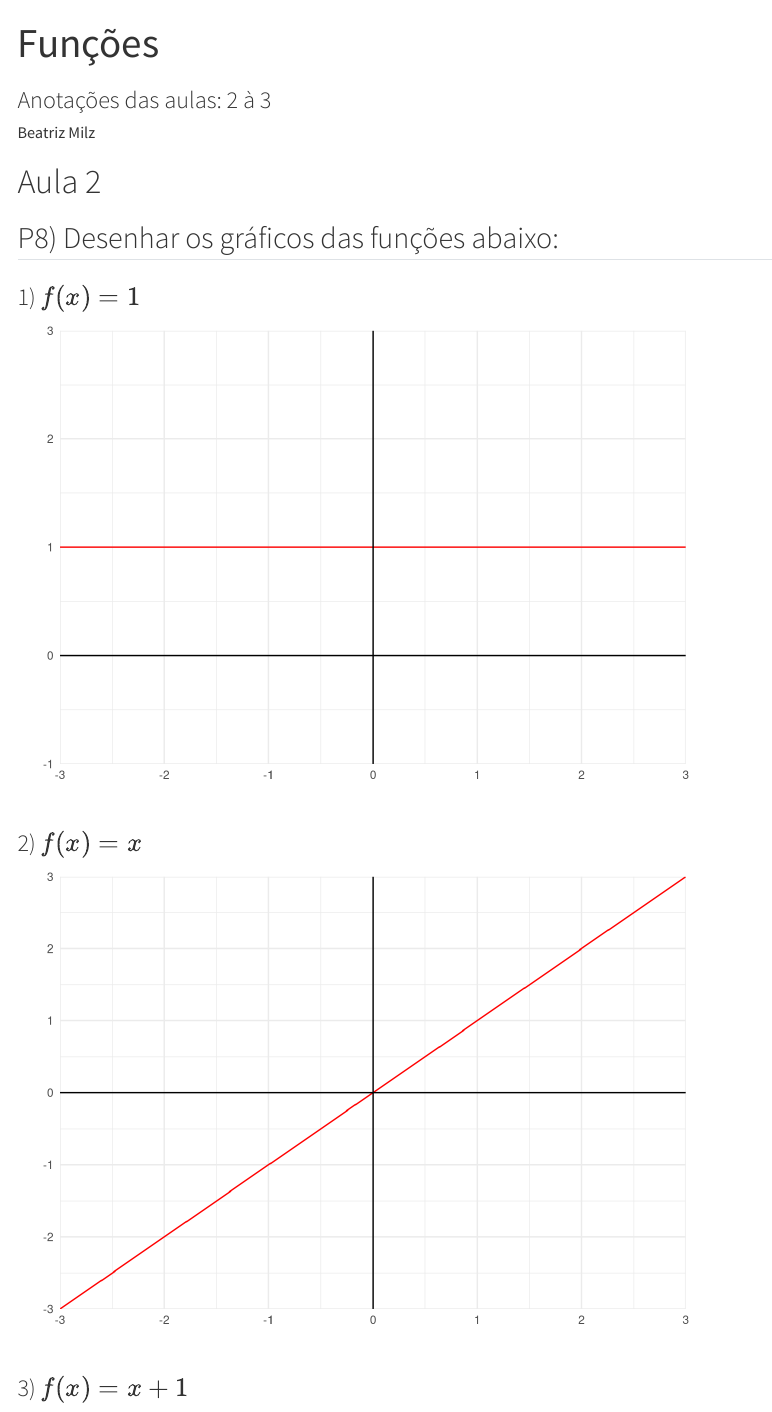
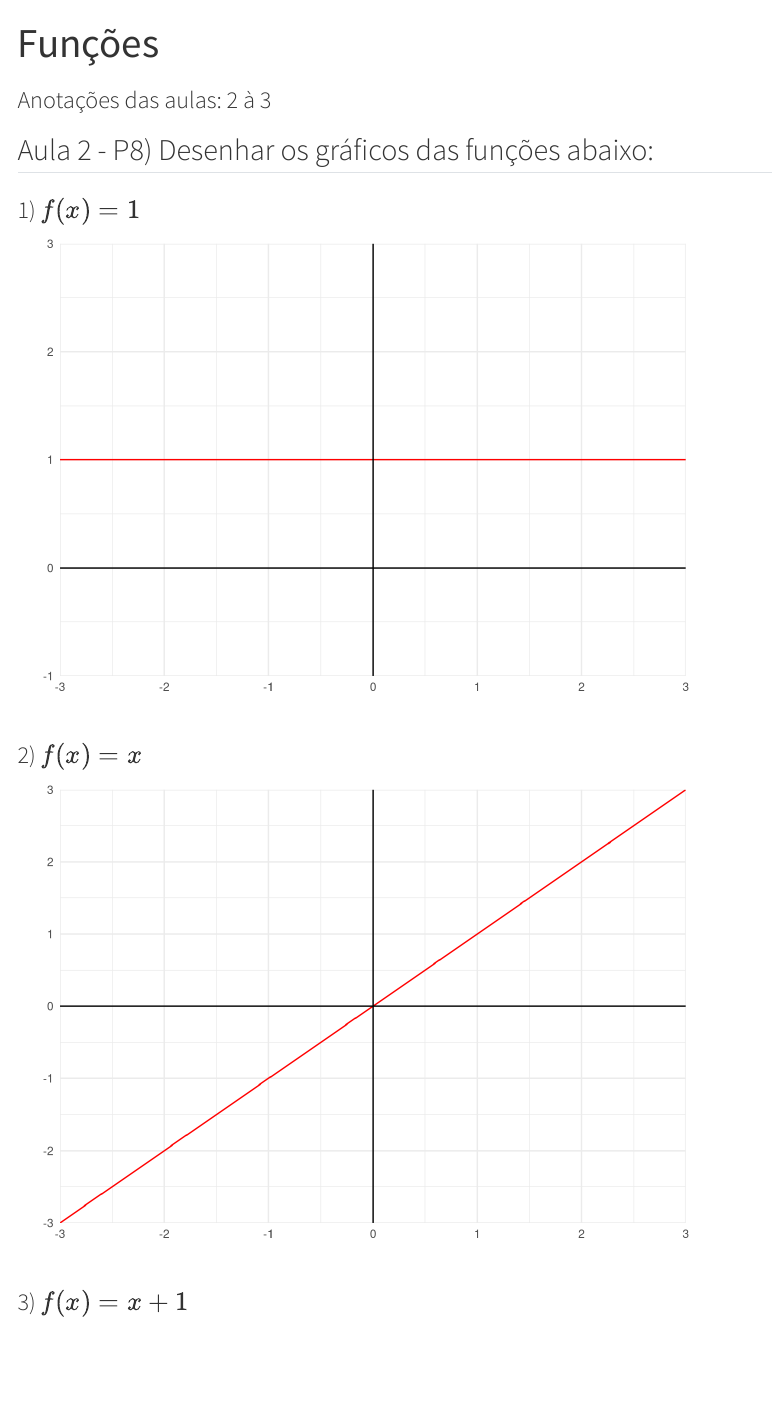
Before and after one commit to beatrizmilz/2025-01-MAT2453, a Quarto document (funcoes.qmd): the page in a window 1100 px wide, from its top. Rendered offline with R 4.5, knitr and Pandoc in place of Quarto, with nearby package versions; menus at the side of the page are left out.

Commit message:
render book

````diff
--- /dev/null
+++ b/_quarto.yml
@@ -0,0 +1,39 @@
+project:
+  type: book
+  output-dir: docs
+
+execute:
+  freeze: auto
+
+lang: pt
+language:
+  title-block-author-single: "Discente"
+
+book:
+  title: "MAT2453"
+  site-url: "https://beatrizmilz.github.io/2025-01-MAT2453"
+  repo-url: "https://github.com/beatrizmilz/2025-01-MAT2453"
+  chapters:
+    - text: "Página inicial"
+      href: index.qmd
+    - href: funcoes.qmd
+
+page-navigation: true
+
+
+format:
+  html:
+    theme: cosmo
+    css: styles.css
+    toc: true
+    toc-depth: 3
+    link-external-icon: false
+    link-external-newwindow: true
+
+editor: source
+code-annotations: hover
+
+author:
+  - name: "Beatriz Milz"
+    url: "https://www.beamilz.com/"
+    email: "milz.bea@gmail.com"
--- a/funcoes.qmd
+++ b/funcoes.qmd
@@ -1,10 +1,6 @@
 ---
 title: "Funções"
 subtitle: "Anotações das aulas: 2 à 3"
-lang: pt
-author: "Beatriz Milz"
-toc: true
-format: html
 knitr:
   opts_chunk:
     echo: false
@@ -41,8 +37,7 @@ plot_line <- function(function_name,
 }
 ```
 
-# Aula 2
-## P8) Desenhar os gráficos das funções abaixo:
+## Aula 2 - P8) Desenhar os gráficos das funções abaixo:
 
 ### 1) $f(x) = 1$
 
````
Also changed, not shown: index.qmd (added, +8 -0 lines), docs/robots.txt (added), docs/search.json (added), funcoes.qmd (3 more changed lines), 122 other files.
